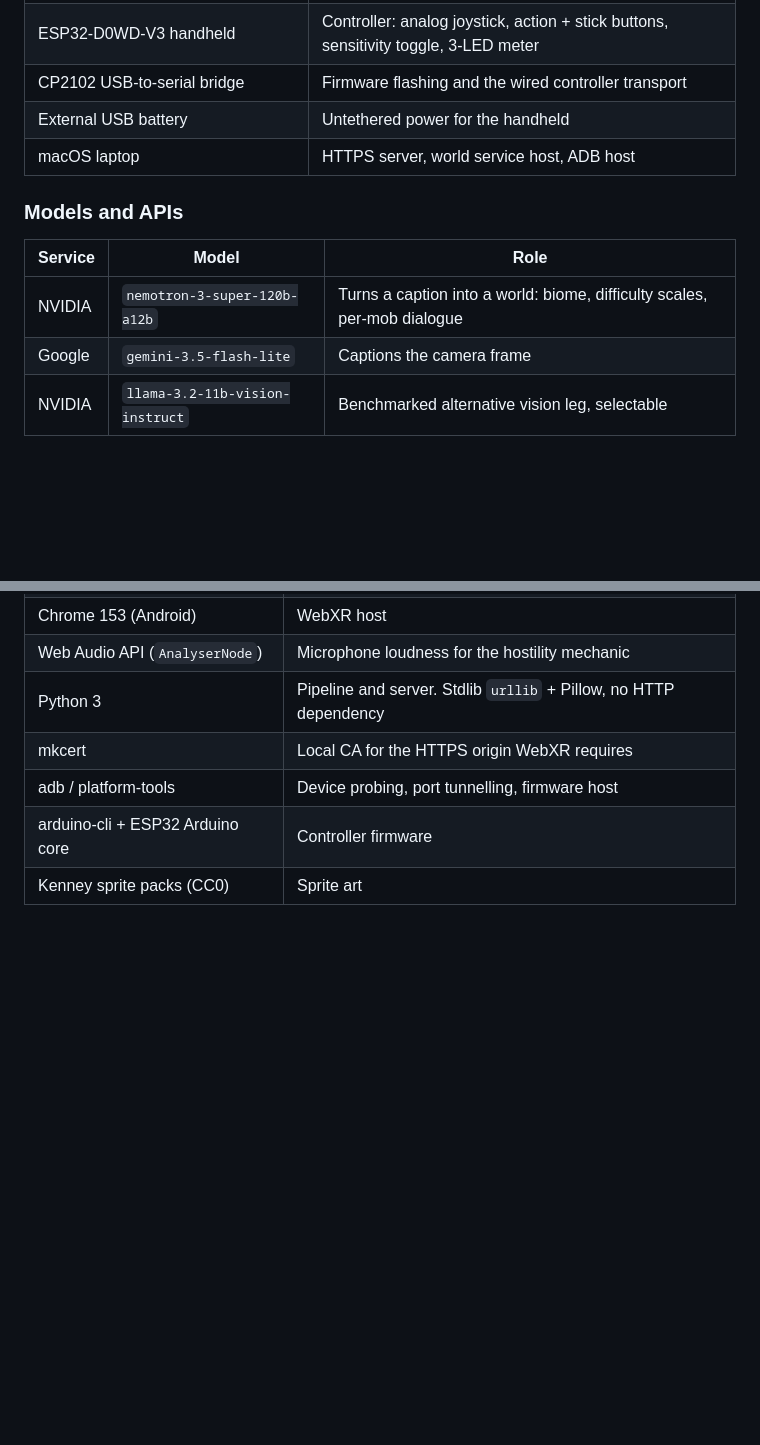
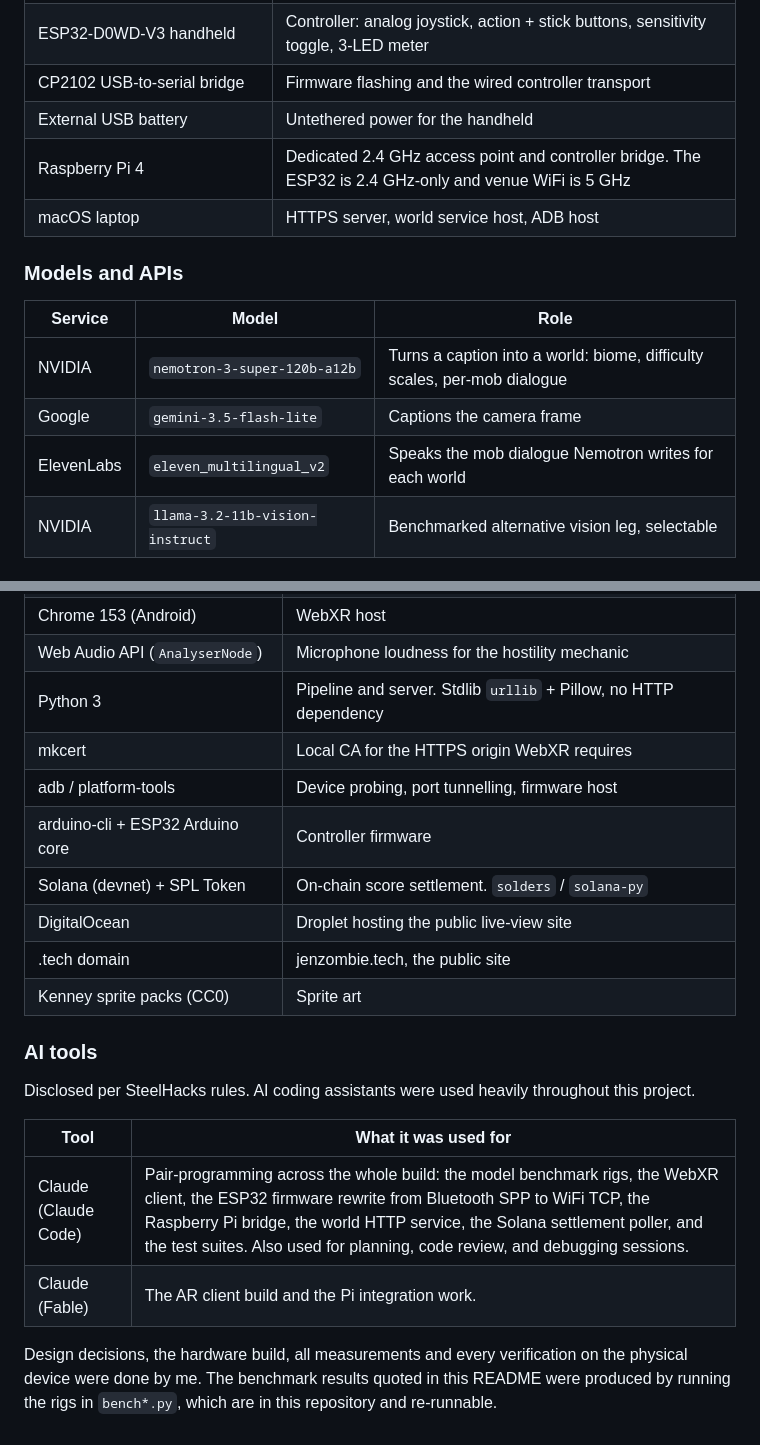
Before and after one commit to brubru6707/jen-zombie, a Markdown page: README.md, 2 parts joined by grey strips. Drawn GitHub-style; blank space fills up the shorter version.

Commit message:
README: disclose AI tools and complete the tool list, per hackathon rules
SteelHacks requires tools to be disclosed in the README and AI assistants to be
credited. Adds an AI tools section naming Claude Code and Fable with what each
was used for, and states plainly what was mine: design decisions, the hardware
build, and every measurement and on-device verification.

Also fills three gaps in the existing tables -- Raspberry Pi 4, ElevenLabs,
Solana, DigitalOcean and the .tech domain were all in use but unlisted, and
three of them are prize categories the project is entered in.

Co-Authored-By: Claude Opus 5 (1M context) <noreply@anthropic.com>

```diff
--- a/README.md
+++ b/README.md
@@ -118,6 +118,7 @@ See images/README.md for the filename convention.
 | ESP32-D0WD-V3 handheld | Controller: analog joystick, action + stick buttons, sensitivity toggle, 3-LED meter |
 | CP2102 USB-to-serial bridge | Firmware flashing and the wired controller transport |
 | External USB battery | Untethered power for the handheld |
+| Raspberry Pi 4 | Dedicated 2.4 GHz access point and controller bridge. The ESP32 is 2.4 GHz-only and venue WiFi is 5 GHz |
 | macOS laptop | HTTPS server, world service host, ADB host |
 
 ### Models and APIs
@@ -126,6 +127,7 @@ See images/README.md for the filename convention.
 |---|---|---|
 | NVIDIA | `nemotron-3-super-120b-a12b` | Turns a caption into a world: biome, difficulty scales, per-mob dialogue |
 | Google | `gemini-3.5-flash-lite` | Captions the camera frame |
+| ElevenLabs | `eleven_multilingual_v2` | Speaks the mob dialogue Nemotron writes for each world |
 | NVIDIA | `llama-3.2-11b-vision-instruct` | Benchmarked alternative vision leg, selectable |
 
 ### Software
@@ -140,4 +142,22 @@ See images/README.md for the filename convention.
 | mkcert | Local CA for the HTTPS origin WebXR requires |
 | adb / platform-tools | Device probing, port tunnelling, firmware host |
 | arduino-cli + ESP32 Arduino core | Controller firmware |
+| Solana (devnet) + SPL Token | On-chain score settlement. `solders` / `solana-py` |
+| DigitalOcean | Droplet hosting the public live-view site |
+| .tech domain | jenzombie.tech, the public site |
 | Kenney sprite packs (CC0) | Sprite art |
+
+### AI tools
+
+Disclosed per SteelHacks rules. AI coding assistants were used heavily
+throughout this project.
+
+| Tool | What it was used for |
+|---|---|
+| Claude (Claude Code) | Pair-programming across the whole build: the model benchmark rigs, the WebXR client, the ESP32 firmware rewrite from Bluetooth SPP to WiFi TCP, the Raspberry Pi bridge, the world HTTP service, the Solana settlement poller, and the test suites. Also used for planning, code review, and debugging sessions. |
+| Claude (Fable) | The AR client build and the Pi integration work. |
+
+Design decisions, the hardware build, all measurements and every verification
+on the physical device were done by me. The benchmark results quoted in this
+README were produced by running the rigs in `bench*.py`, which are in this
+repository and re-runnable.
```
